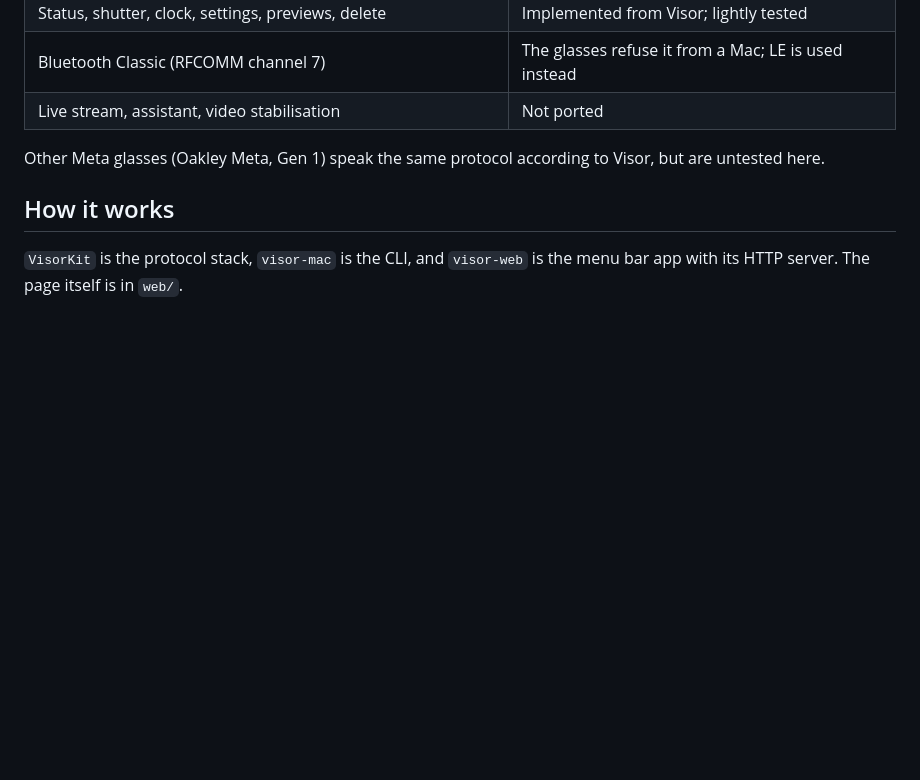
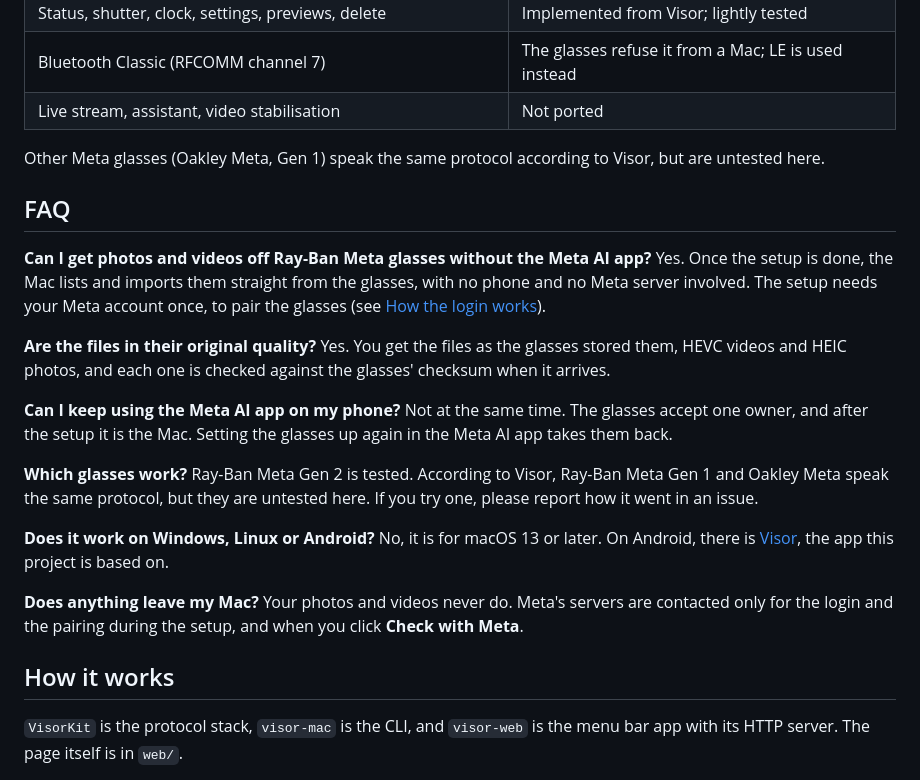
Before and after one commit to yass-dev/rayban-meta-mac, a Markdown page: README.md, the part around one of its changes. Rendered like a GitHub page; blank space fills up the shorter version.

```diff
--- a/README.md
+++ b/README.md
@@ -253,6 +276,33 @@ app does not find them, reset the glasses first; see Meta's support pages for th
 
 Other Meta glasses (Oakley Meta, Gen 1) speak the same protocol according to Visor, but are untested here.
 
+## FAQ
+
+**Can I get photos and videos off Ray-Ban Meta glasses without the Meta AI app?**
+Yes. Once the setup is done, the Mac lists and imports them straight from the glasses, with no phone and no Meta
+server involved. The setup needs your Meta account once, to pair the glasses (see
+[How the login works](#how-the-login-works)).
+
+**Are the files in their original quality?**
+Yes. You get the files as the glasses stored them, HEVC videos and HEIC photos, and each one is checked against the
+glasses' checksum when it arrives.
+
+**Can I keep using the Meta AI app on my phone?**
+Not at the same time. The glasses accept one owner, and after the setup it is the Mac. Setting the glasses up again
+in the Meta AI app takes them back.
+
+**Which glasses work?**
+Ray-Ban Meta Gen 2 is tested. According to Visor, Ray-Ban Meta Gen 1 and Oakley Meta speak the same protocol, but
+they are untested here. If you try one, please report how it went in an issue.
+
+**Does it work on Windows, Linux or Android?**
+No, it is for macOS 13 or later. On Android, there is [Visor](https://github.com/macedonga/visor), the app this
+project is based on.
+
+**Does anything leave my Mac?**
+Your photos and videos never do. Meta's servers are contacted only for the login and the pairing during the setup,
+and when you click **Check with Meta**.
+
 ## How it works
 
 `VisorKit` is the protocol stack, `visor-mac` is the CLI, and `visor-web` is the menu bar app with its HTTP
```
Also changed, not shown: other parts of README.md (+26 -3 lines), docs/screenshots/control.png (added), docs/screenshots/gallery.png (added), docs/screenshots/import.png (added), docs/screenshots/settings.png (added), docs/social-preview.png (added).
